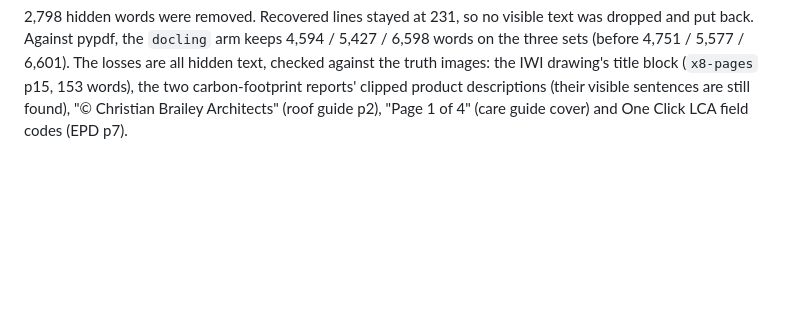
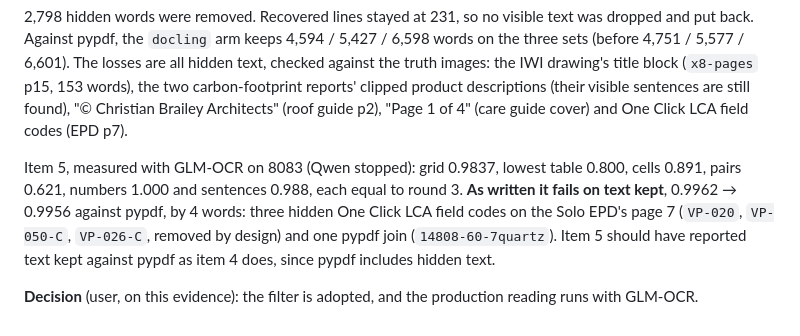
Before and after one commit to Nduka99/lime_green_ai_assistant, a Markdown page: evaluation/reports/X8-pdf-parsing.md, the part around the change. GitHub-like rendering; blank space fills up the shorter version.

Commit message:
Record gate item 5 and the user's adoption of the hidden-text filter

```diff
--- a/evaluation/reports/X8-pdf-parsing.md
+++ b/evaluation/reports/X8-pdf-parsing.md
@@ -941,3 +941,13 @@ the truth images: the IWI drawing's title block (`x8-pages` p15, 153 words), the
 carbon-footprint reports' clipped product descriptions (their visible sentences are still
 found), "© Christian Brailey Architects" (roof guide p2), "Page 1 of 4" (care guide cover)
 and One Click LCA field codes (EPD p7).
+
+Item 5, measured with GLM-OCR on 8083 (Qwen stopped): grid 0.9837, lowest table 0.800,
+cells 0.891, pairs 0.621, numbers 1.000 and sentences 0.988, each equal to round 3. **As
+written it fails on text kept**, 0.9962 → 0.9956 against pypdf, by 4 words: three hidden
+One Click LCA field codes on the Solo EPD's page 7 (`VP-020`, `VP-050-C`, `VP-026-C`,
+removed by design) and one pypdf join (`14808-60-7quartz`). Item 5 should have reported
+text kept against pypdf as item 4 does, since pypdf includes hidden text.
+
+**Decision** (user, on this evidence): the filter is adopted, and the production reading
+runs with GLM-OCR.
```
